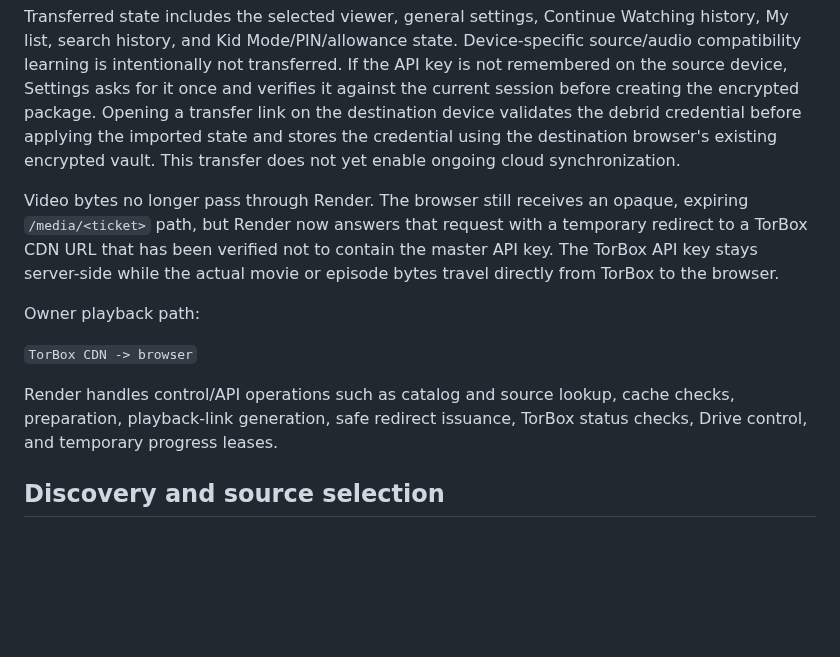
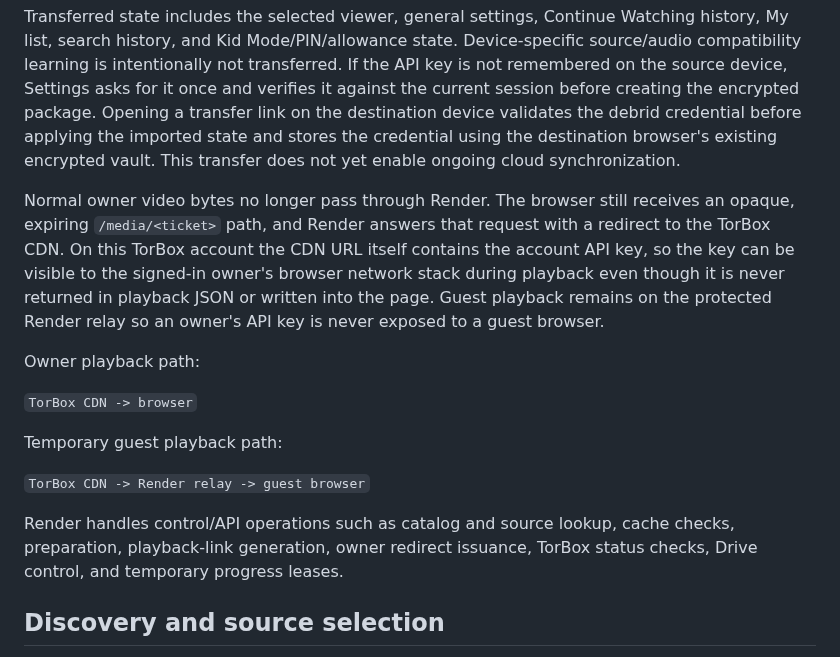
Before and after one commit to to-shreds/torbox-web-player, a Markdown page: README.md, the part around the change. Rendered like a GitHub page; blank space fills up the shorter version.

Commit message:
Correct owner direct-playback credential model

```diff
--- a/README.md
+++ b/README.md
@@ -26,13 +26,17 @@ Settings now includes **Sync & devices → Transfer this setup**. It creates a o
 
 Transferred state includes the selected viewer, general settings, Continue Watching history, My list, search history, and Kid Mode/PIN/allowance state. Device-specific source/audio compatibility learning is intentionally not transferred. If the API key is not remembered on the source device, Settings asks for it once and verifies it against the current session before creating the encrypted package. Opening a transfer link on the destination device validates the debrid credential before applying the imported state and stores the credential using the destination browser's existing encrypted vault. This transfer does not yet enable ongoing cloud synchronization.
 
-Video bytes no longer pass through Render. The browser still receives an opaque, expiring `/media/<ticket>` path, but Render now answers that request with a temporary redirect to a TorBox CDN URL that has been verified not to contain the master API key. The TorBox API key stays server-side while the actual movie or episode bytes travel directly from TorBox to the browser.
+Normal owner video bytes no longer pass through Render. The browser still receives an opaque, expiring `/media/<ticket>` path, and Render answers that request with a redirect to the TorBox CDN. On this TorBox account the CDN URL itself contains the account API key, so the key can be visible to the signed-in owner's browser network stack during playback even though it is never returned in playback JSON or written into the page. Guest playback remains on the protected Render relay so an owner's API key is never exposed to a guest browser.
 
 Owner playback path:
 
 `TorBox CDN -> browser`
 
-Render handles control/API operations such as catalog and source lookup, cache checks, preparation, playback-link generation, safe redirect issuance, TorBox status checks, Drive control, and temporary progress leases.
+Temporary guest playback path:
+
+`TorBox CDN -> Render relay -> guest browser`
+
+Render handles control/API operations such as catalog and source lookup, cache checks, preparation, playback-link generation, owner redirect issuance, TorBox status checks, Drive control, and temporary progress leases.
 
 ## Discovery and source selection
 
```
